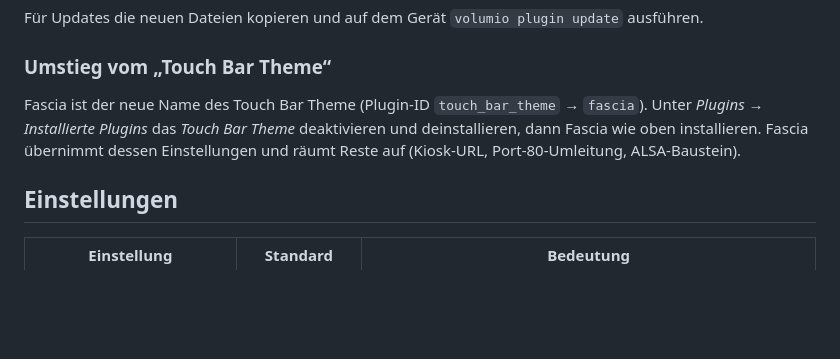
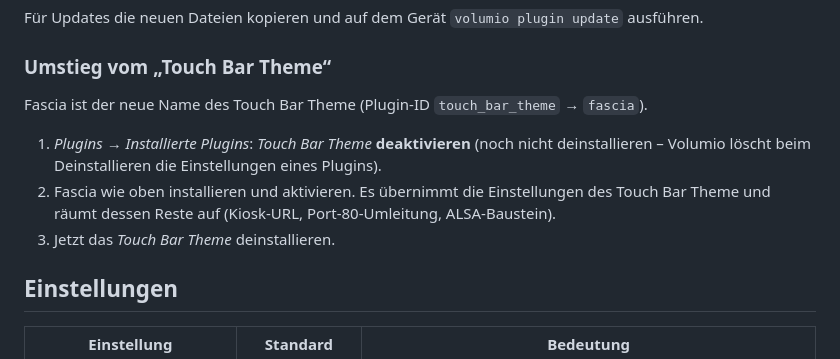
Before and after one commit to deckerjulian/volumio-fascia, a Markdown page: README.de.md, the part around the change. Drawn GitHub-style; blank space fills up the shorter version.

```diff
--- a/README.de.md
+++ b/README.de.md
@@ -109,10 +109,13 @@ Für Updates die neuen Dateien kopieren und auf dem Gerät `volumio plugin updat
 
 ### Umstieg vom „Touch Bar Theme“
 
-Fascia ist der neue Name des Touch Bar Theme (Plugin-ID `touch_bar_theme` → `fascia`). Unter
-*Plugins → Installierte Plugins* das *Touch Bar Theme* deaktivieren und deinstallieren, dann Fascia
-wie oben installieren. Fascia übernimmt dessen Einstellungen und räumt Reste auf (Kiosk-URL,
-Port-80-Umleitung, ALSA-Baustein).
+Fascia ist der neue Name des Touch Bar Theme (Plugin-ID `touch_bar_theme` → `fascia`).
+
+1. *Plugins → Installierte Plugins*: *Touch Bar Theme* **deaktivieren** (noch nicht deinstallieren –
+   Volumio löscht beim Deinstallieren die Einstellungen eines Plugins).
+2. Fascia wie oben installieren und aktivieren. Es übernimmt die Einstellungen des Touch Bar Theme
+   und räumt dessen Reste auf (Kiosk-URL, Port-80-Umleitung, ALSA-Baustein).
+3. Jetzt das *Touch Bar Theme* deinstallieren.
 
 ## Einstellungen
 
```
Also changed, not shown: CHANGELOG.md (+2 -2 lines), README.md (+7 -4 lines).
